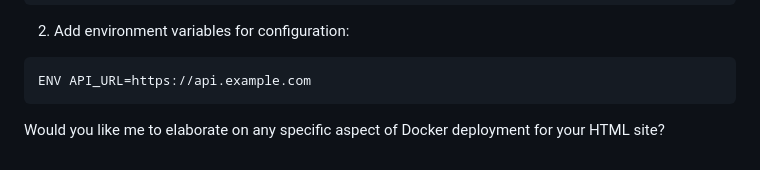
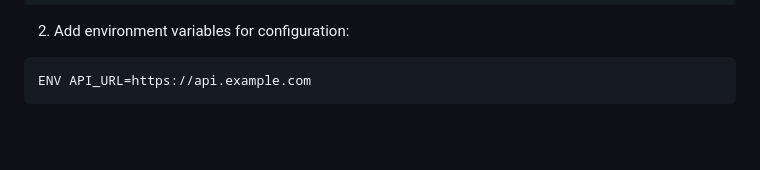
Before and after one commit to rifainareswara/nareswara_profile, a Markdown page: README.md, the part around the change. Drawn GitHub-style; blank space fills up the shorter version.

Commit message:
remove footer

````diff
--- a/README.md
+++ b/README.md
@@ -155,5 +155,3 @@ CMD ["nginx", "-g", "daemon off;"]
 ```dockerfile
 ENV API_URL=https://api.example.com
 ```
-
-Would you like me to elaborate on any specific aspect of Docker deployment for your HTML site?
````
